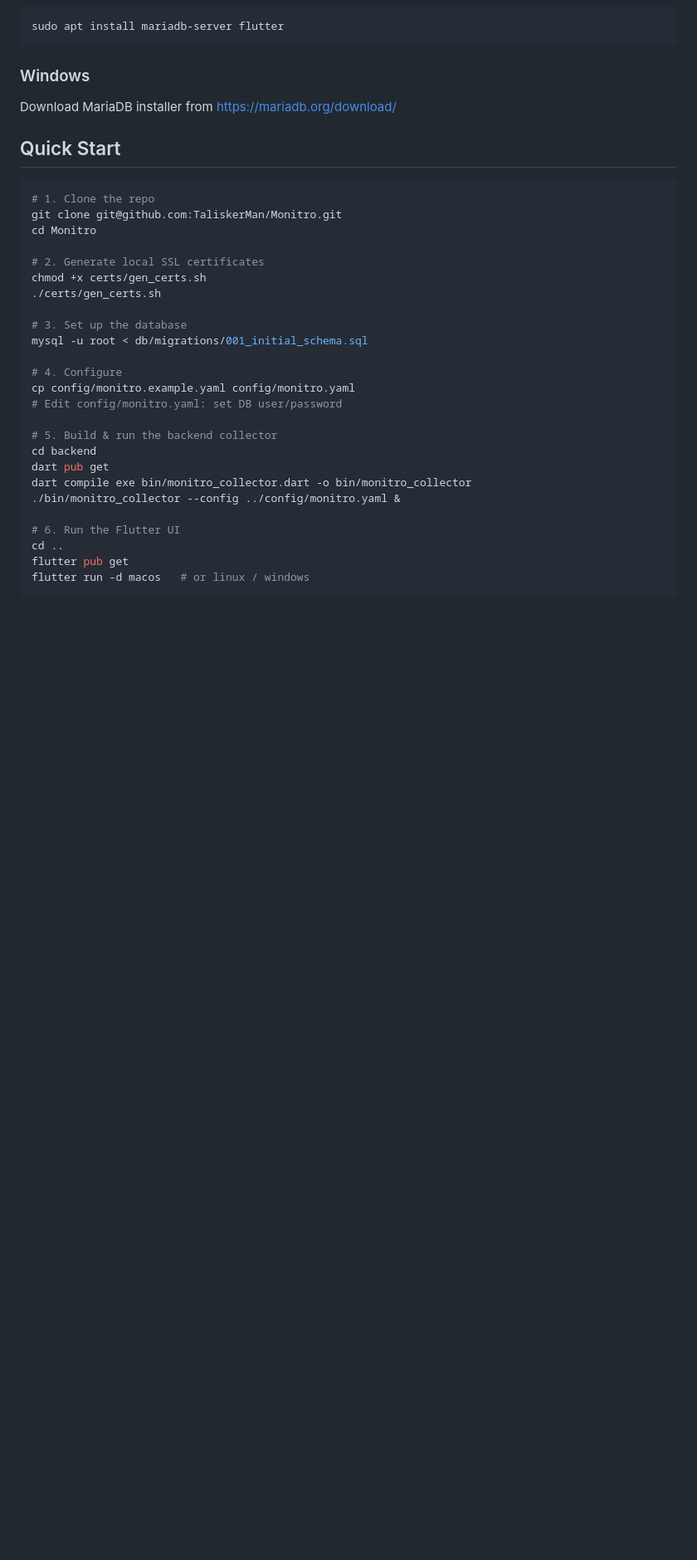
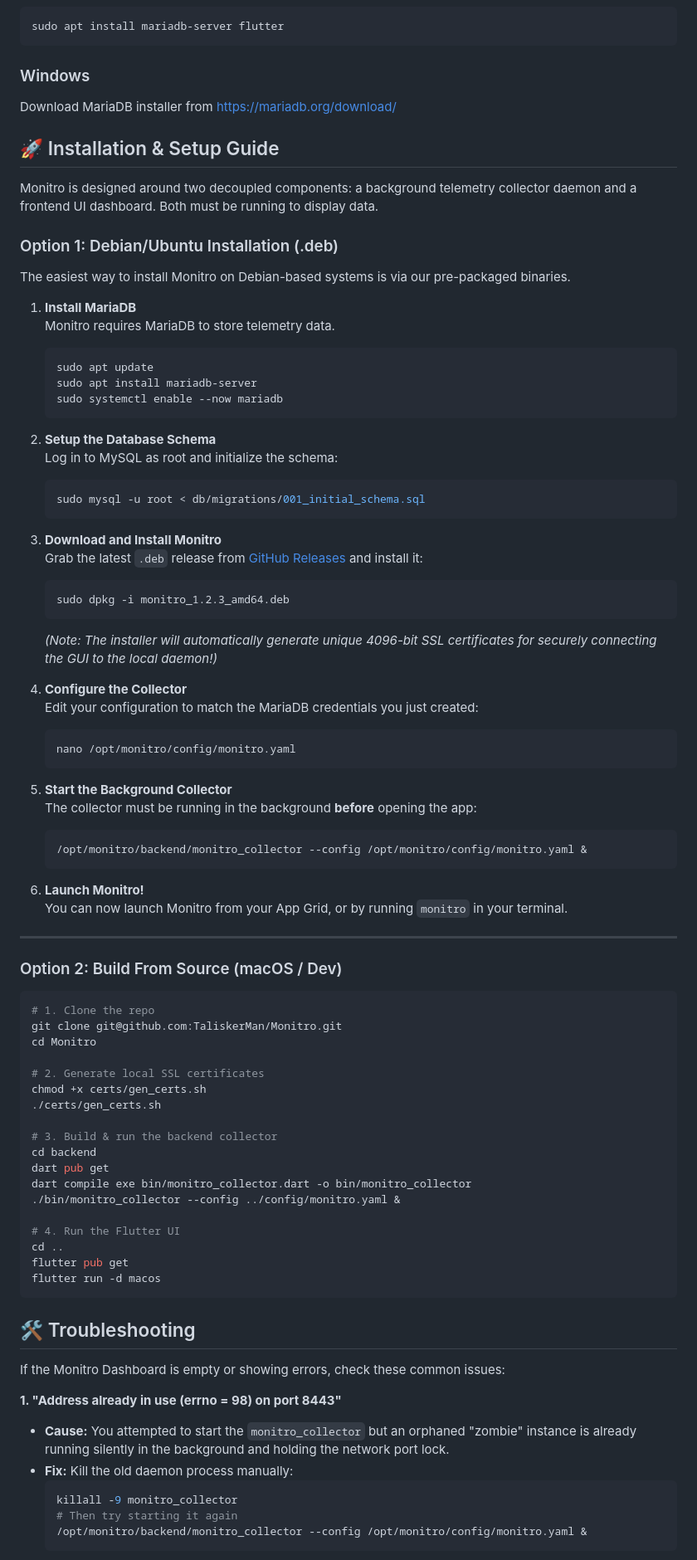
Before and after one commit to TaliskerMan/Monitro, a Markdown page: README.md, the part around one of its changes. Shown at 83% size. Drawn GitHub-style; blank space fills up the shorter version.

Commit message:
docs: Add detailed setup guide, troubleshooting manual, and TODO tracker

````diff
--- a/README.md
+++ b/README.md
@@ -48,7 +48,50 @@ sudo apt install mariadb-server flutter
 
 Download MariaDB installer from <https://mariadb.org/download/>
 
-## Quick Start
+## 🚀 Installation & Setup Guide
+
+Monitro is designed around two decoupled components: a background telemetry collector daemon and a frontend UI dashboard. Both must be running to display data.
+
+### Option 1: Debian/Ubuntu Installation (.deb)
+The easiest way to install Monitro on Debian-based systems is via our pre-packaged binaries.
+
+1. **Install MariaDB**
+   Monitro requires MariaDB to store telemetry data.
+   ```bash
+   sudo apt update
+   sudo apt install mariadb-server
+   sudo systemctl enable --now mariadb
+   ```
+2. **Setup the Database Schema**
+   Log in to MySQL as root and initialize the schema:
+   ```bash
+   sudo mysql -u root < db/migrations/001_initial_schema.sql
+   ```
+3. **Download and Install Monitro**
+   Grab the latest `.deb` release from [GitHub Releases](https://github.com/TaliskerMan/Monitro/releases) and install it:
+   ```bash
+   sudo dpkg -i monitro_1.2.3_amd64.deb
+   ```
+   *(Note: The installer will automatically generate unique 4096-bit SSL certificates for securely connecting the GUI to the local daemon!)*
+
+4. **Configure the Collector**
+   Edit your configuration to match the MariaDB credentials you just created:
+   ```bash
+   nano /opt/monitro/config/monitro.yaml
+   ```
+
+5. **Start the Background Collector**
+   The collector must be running in the background **before** opening the app:
+   ```bash
+   /opt/monitro/backend/monitro_collector --config /opt/monitro/config/monitro.yaml &
+   ```
+
+6. **Launch Monitro!**
+   You can now launch Monitro from your App Grid, or by running `monitro` in your terminal.
+
+---
+
+### Option 2: Build From Source (macOS / Dev)
 
 ```bash
 # 1. Clone the repo
@@ -59,21 +102,28 @@ cd Monitro
 chmod +x certs/gen_certs.sh
 ./certs/gen_certs.sh
 
-# 3. Set up the database
-mysql -u root < db/migrations/001_initial_schema.sql
-
-# 4. Configure
-cp config/monitro.example.yaml config/monitro.yaml
-# Edit config/monitro.yaml: set DB user/password
-
-# 5. Build & run the backend collector
+# 3. Build & run the backend collector
 cd backend
 dart pub get
 dart compile exe bin/monitro_collector.dart -o bin/monitro_collector
 ./bin/monitro_collector --config ../config/monitro.yaml &
 
-# 6. Run the Flutter UI
+# 4. Run the Flutter UI
 cd ..
 flutter pub get
-flutter run -d macos   # or linux / windows
+flutter run -d macos
 ```
+
+## 🛠️ Troubleshooting
+
+If the Monitro Dashboard is empty or showing errors, check these common issues:
+
+**1. "Address already in use (errno = 98) on port 8443"**
+- **Cause:** You attempted to start the `monitro_collector` but an orphaned "zombie" instance is already running silently in the background and holding the network port lock.
+- **Fix:** Kill the old daemon process manually:
+  ```bash
+  killall -9 monitro_collector
+  # Then try starting it again
+  /opt/monitro/backend/monitro_collector --config /opt/monitro/config/monitro.yaml &
+  ```
+
````
Also changed, not shown: other parts of README.md (+20 -14 lines), docs/TODO.md (added, +10 -0 lines).
